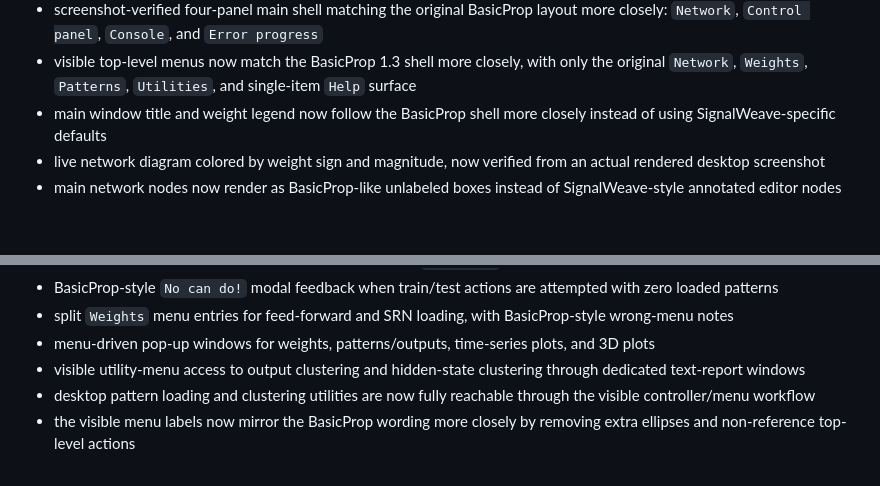
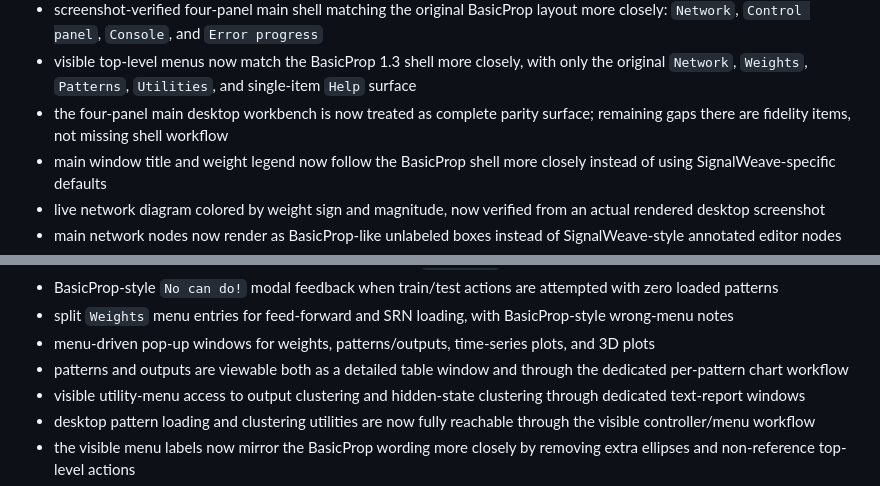
Before and after one commit to Simonsbs/signalweave, a Markdown page: README.md, 2 parts joined by grey strips. GitHub-like rendering; blank space fills up the shorter version.

Commit message:
Close shell and pattern viewing items

```diff
--- a/README.md
+++ b/README.md
@@ -93,6 +93,7 @@ The desktop app ships with built-in XOR and SRN demos and now exposes a BasicPro
 - the `X-entropy` checkbox now stays enabled during controller activity, matching the BasicProp 1.3 control surface more closely
 - screenshot-verified four-panel main shell matching the original BasicProp layout more closely: `Network`, `Control panel`, `Console`, and `Error progress`
 - visible top-level menus now match the BasicProp 1.3 shell more closely, with only the original `Network`, `Weights`, `Patterns`, `Utilities`, and single-item `Help` surface
+- the four-panel main desktop workbench is now treated as complete parity surface; remaining gaps there are fidelity items, not missing shell workflow
 - main window title and weight legend now follow the BasicProp shell more closely instead of using SignalWeave-specific defaults
 - live network diagram colored by weight sign and magnitude, now verified from an actual rendered desktop screenshot
 - main network nodes now render as BasicProp-like unlabeled boxes instead of SignalWeave-style annotated editor nodes
@@ -116,6 +117,7 @@ The desktop app ships with built-in XOR and SRN demos and now exposes a BasicPro
 - BasicProp-style `No can do!` modal feedback when train/test actions are attempted with zero loaded patterns
 - split `Weights` menu entries for feed-forward and SRN loading, with BasicProp-style wrong-menu notes
 - menu-driven pop-up windows for weights, patterns/outputs, time-series plots, and 3D plots
+- patterns and outputs are viewable both as a detailed table window and through the dedicated per-pattern chart workflow
 - visible utility-menu access to output clustering and hidden-state clustering through dedicated text-report windows
 - desktop pattern loading and clustering utilities are now fully reachable through the visible controller/menu workflow
 - the visible menu labels now mirror the BasicProp wording more closely by removing extra ellipses and non-reference top-level actions
```
Also changed, not shown: docs/basicprop-compatibility.md (+1 -0 lines), docs/parity-checklist.md (+2 -2 lines).
